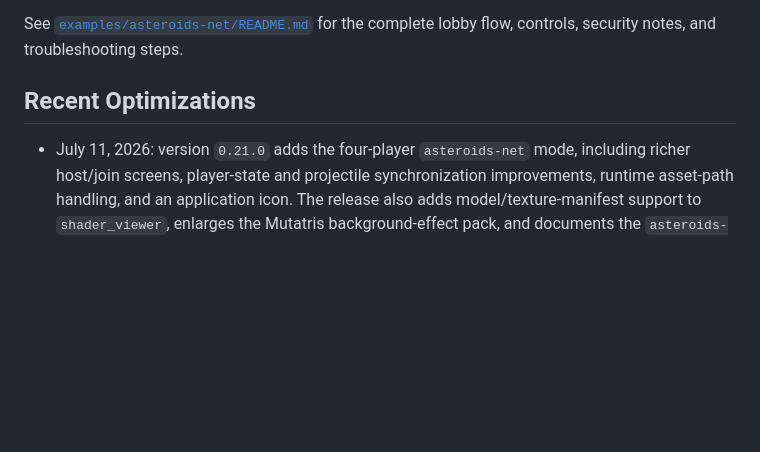
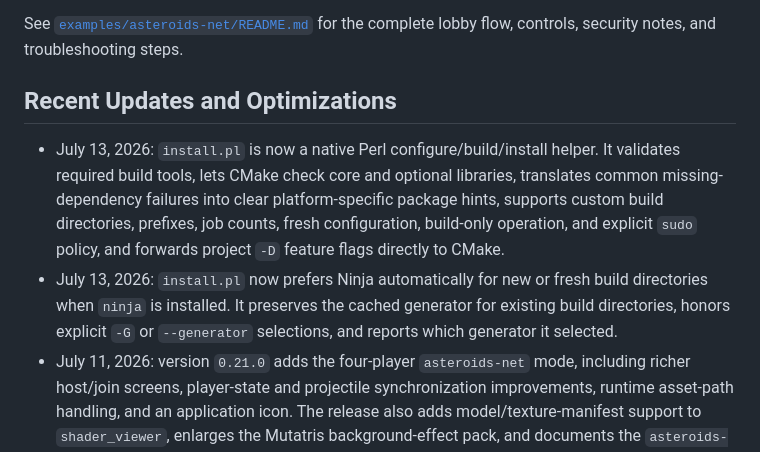
Before and after one commit to lostjared/MXVK, a Markdown page: README.md, the part around one of its changes. Rendered like a GitHub page; blank space fills up the shorter version.

```diff
--- a/README.md
+++ b/README.md
@@ -503,8 +547,10 @@ See [`examples/asteroids-net/README.md`](examples/asteroids-net/README.md) for t
 
 <a id="recent-optimizations"></a>
 
-## Recent Optimizations
+## Recent Updates and Optimizations
 
+- July 13, 2026: `install.pl` is now a native Perl configure/build/install helper. It validates required build tools, lets CMake check core and optional libraries, translates common missing-dependency failures into clear platform-specific package hints, supports custom build directories, prefixes, job counts, fresh configuration, build-only operation, and explicit `sudo` policy, and forwards project `-D` feature flags directly to CMake.
+- July 13, 2026: `install.pl` now prefers Ninja automatically for new or fresh build directories when `ninja` is installed. It preserves the cached generator for existing build directories, honors explicit `-G` or `--generator` selections, and reports which generator it selected.
 - July 11, 2026: version `0.21.0` adds the four-player `asteroids-net` mode, including richer host/join screens, player-state and projectile synchronization improvements, runtime asset-path handling, and an application icon. The release also adds model/texture-manifest support to `shader_viewer`, enlarges the Mutatris background-effect pack, and documents the `asteroids-net` public types and networking helpers with Doxygen.
 - July 11, 2026: `asteroids-net` added automatic temporary UDP router mapping for hosted games. It tries UPnP through `miniupnpc`, falls back to NAT-PMP through `libnatpmp`, reports mapping results in the lobby, and removes active mappings when hosting stops. Both dependencies remain optional, preserving LAN play and builds on systems without them.
 - July 11, 2026: `asteroids-net` documentation now covers multiplayer hosting/joining, Arch Linux dependency installation, compile-time feature gating, router capability diagnostics, manual forwarding, IPv6/overlay alternatives, CGNAT limitations, and mapping cleanup behavior.
```
Also changed, not shown: other parts of README.md (+51 -7 lines).
